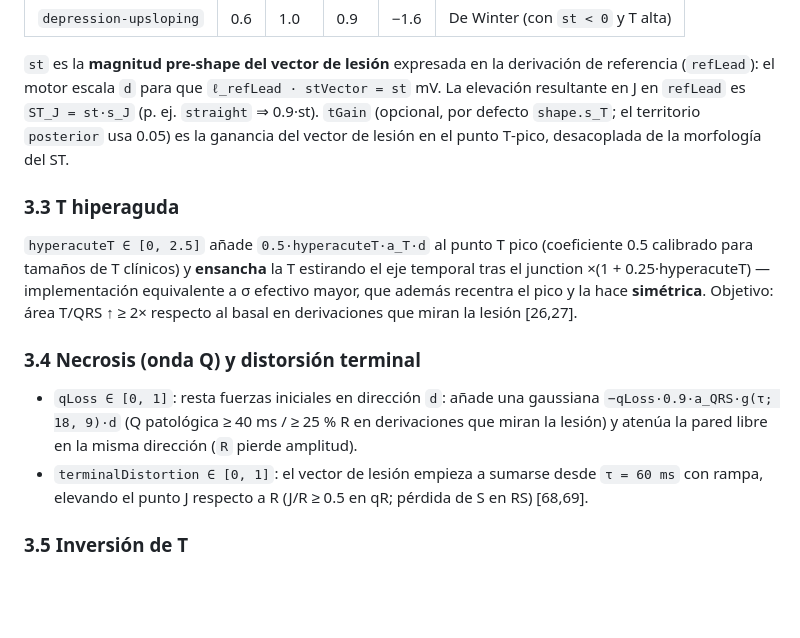
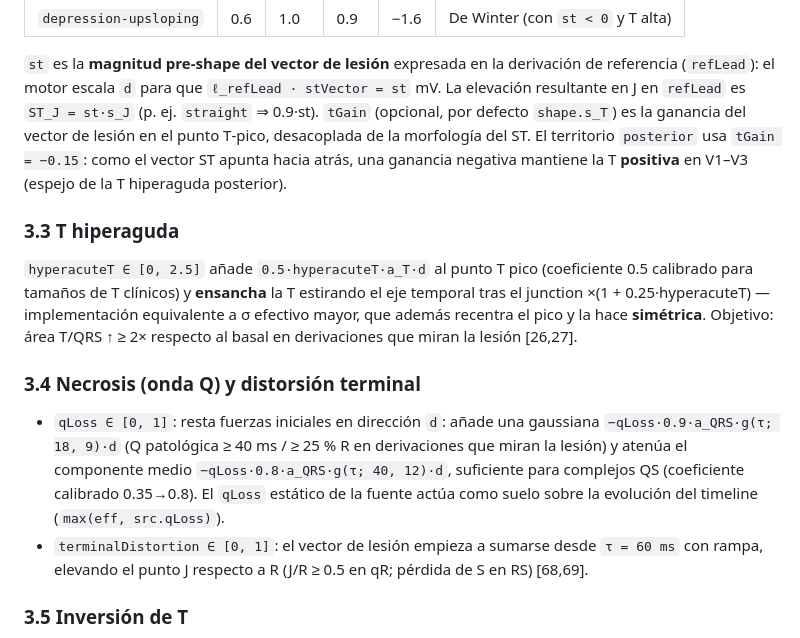
Before and after one commit to DanielOpazoD/DanielOpazoD-ecg-oclusion-sim-, a Markdown page: docs/MODEL.md, the part around one of its changes. Rendered like a GitHub page; blank space fills up the shorter version.

```diff
--- a/docs/MODEL.md
+++ b/docs/MODEL.md
@@ -124,8 +124,10 @@ Coeficientes (`s_J, s_40, s_jn, s_T`) por forma:
 `st` es la **magnitud pre‑shape del vector de lesión** expresada en la derivación de
 referencia (`refLead`): el motor escala `d` para que `ℓ_refLead · stVector = st` mV.
 La elevación resultante en J en `refLead` es `ST_J = st·s_J` (p. ej. `straight` ⇒ 0.9·st).
-`tGain` (opcional, por defecto `shape.s_T`; el territorio `posterior` usa 0.05) es la
-ganancia del vector de lesión en el punto T‑pico, desacoplada de la morfología del ST.
+`tGain` (opcional, por defecto `shape.s_T`) es la ganancia del vector de lesión en
+el punto T‑pico, desacoplada de la morfología del ST. El territorio `posterior` usa
+`tGain = −0.15`: como el vector ST apunta hacia atrás, una ganancia negativa mantiene
+la T **positiva** en V1–V3 (espejo de la T hiperaguda posterior).
 
 ### 3.3 T hiperaguda
 `hyperacuteT ∈ [0, 2.5]` añade `0.5·hyperacuteT·a_T·d` al punto T pico (coeficiente
@@ -137,7 +139,9 @@ que además recentra el pico y la hace **simétrica**. Objetivo:
 ### 3.4 Necrosis (onda Q) y distorsión terminal
 - `qLoss ∈ [0, 1]`: resta fuerzas iniciales en dirección `d`: añade una gaussiana
   `−qLoss·0.9·a_QRS·g(τ; 18, 9)·d` (Q patológica ≥ 40 ms / ≥ 25 % R en derivaciones que miran
-  la lesión) y atenúa la pared libre en la misma dirección (`R` pierde amplitud).
+  la lesión) y atenúa el componente medio `−qLoss·0.8·a_QRS·g(τ; 40, 12)·d`, suficiente
+  para complejos QS (coeficiente calibrado 0.35→0.8). El `qLoss` estático de la fuente
+  actúa como suelo sobre la evolución del timeline (`max(eff, src.qLoss)`).
 - `terminalDistortion ∈ [0, 1]`: el vector de lesión empieza a sumarse desde `τ = 60 ms`
   con rampa, elevando el punto J respecto a R (J/R ≥ 0.5 en qR; pérdida de S en RS) [68,69].
 
```
Also changed, not shown: other parts of docs/MODEL.md (+14 -14 lines).
